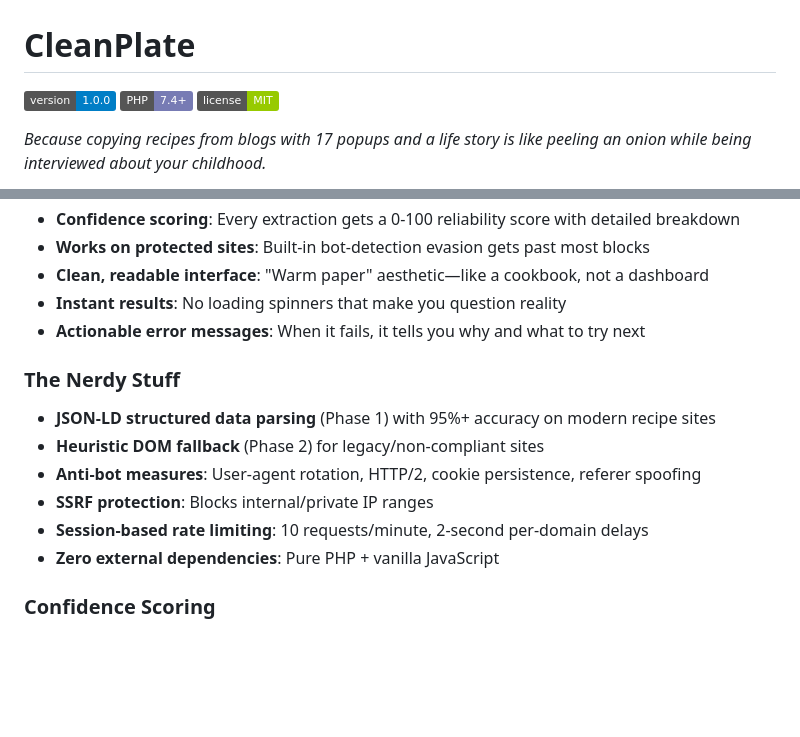
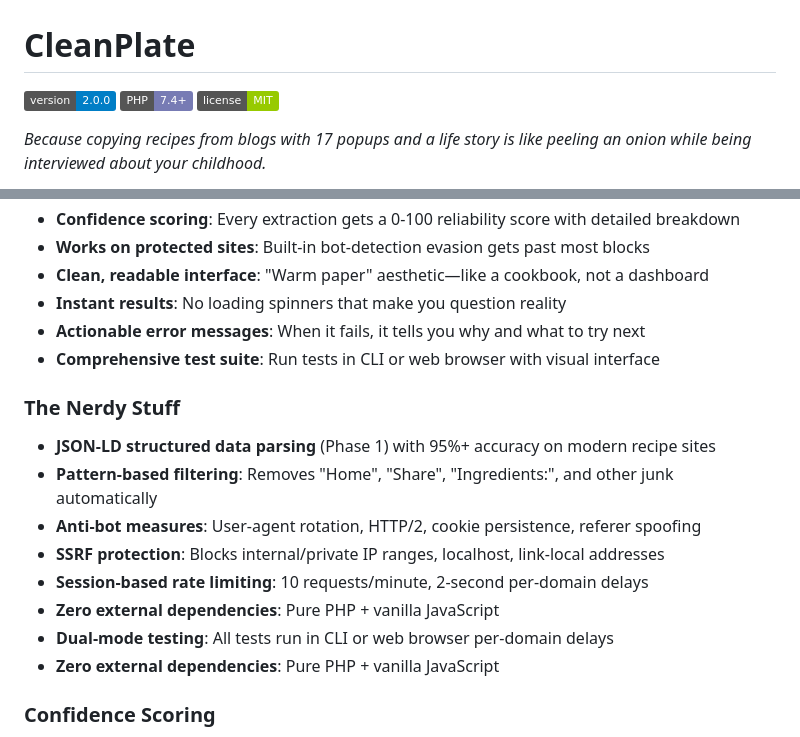
Before and after one commit to AdamMoses-GitHub/CleanPlate, a Markdown page: README.md, 2 parts joined by grey strips. Drawn GitHub-style; badges without logos; blank space fills up the shorter version.

```diff
--- a/README.md
+++ b/README.md
@@ -1,6 +1,6 @@
 # CleanPlate
 
-![Version](https://img.shields.io/badge/version-1.0.0-blue.svg) ![PHP](https://img.shields.io/badge/PHP-7.4+-777BB4.svg?logo=php) ![License](https://img.shields.io/badge/license-MIT-green.svg)
+![Version](https://img.shields.io/badge/version-2.0.0-blue.svg) ![PHP](https://img.shields.io/badge/PHP-7.4+-777BB4.svg?logo=php) ![License](https://img.shields.io/badge/license-MIT-green.svg)
 
 *Because copying recipes from blogs with 17 popups and a life story is like peeling an onion while being interviewed about your childhood.*
 
@@ -26,13 +26,16 @@ The **solution**: CleanPlate extracts the actual recipe—ingredients and instru
 - **Clean, readable interface**: "Warm paper" aesthetic—like a cookbook, not a dashboard
 - **Instant results**: No loading spinners that make you question reality
 - **Actionable error messages**: When it fails, it tells you why and what to try next
+- **Comprehensive test suite**: Run tests in CLI or web browser with visual interface
 
 ### The Nerdy Stuff
 - **JSON-LD structured data parsing** (Phase 1) with 95%+ accuracy on modern recipe sites
-- **Heuristic DOM fallback** (Phase 2) for legacy/non-compliant sites
+- **Pattern-based filtering**: Removes "Home", "Share", "Ingredients:", and other junk automatically
 - **Anti-bot measures**: User-agent rotation, HTTP/2, cookie persistence, referer spoofing
-- **SSRF protection**: Blocks internal/private IP ranges
+- **SSRF protection**: Blocks internal/private IP ranges, localhost, link-local addresses
 - **Session-based rate limiting**: 10 requests/minute, 2-second per-domain delays
+- **Zero external dependencies**: Pure PHP + vanilla JavaScript
+- **Dual-mode testing**: All tests run in CLI or web browser per-domain delays
 - **Zero external dependencies**: Pure PHP + vanilla JavaScript
 
 ### Confidence Scoring
```
Also changed, not shown: other parts of README.md (+60 -1 lines), INSTALL_AND_USAGE.md (+65 -45 lines).
